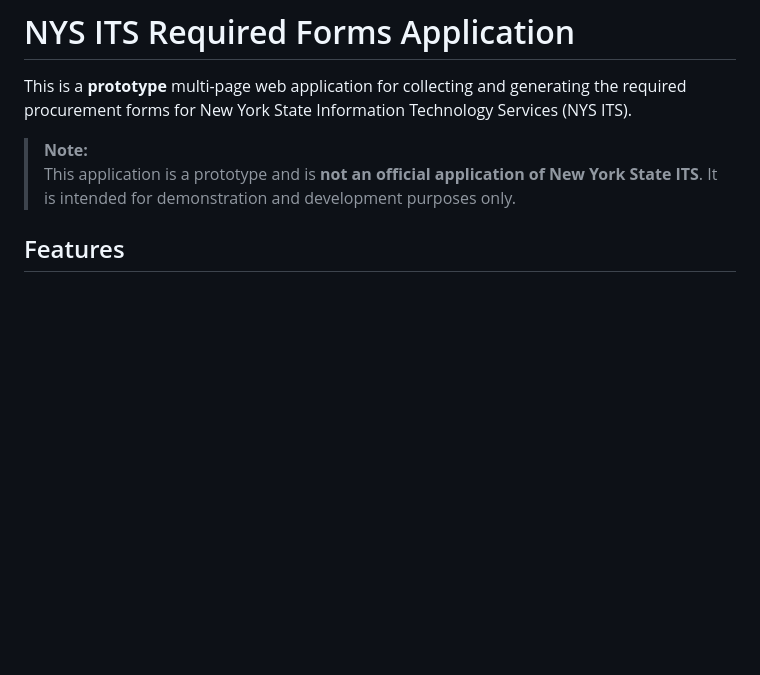
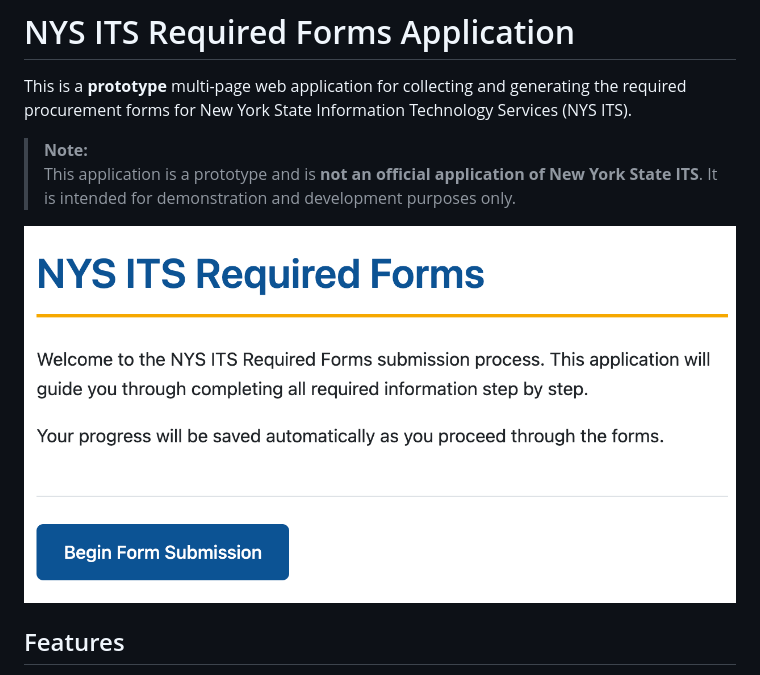
Before and after one commit to mheadd/nys-required-procurement-forms, a Markdown page: README.md, the part around the change. GitHub-like rendering; pictures changed too: index-page.png (added); blank space fills up the shorter version.

```diff
--- a/README.md
+++ b/README.md
@@ -4,6 +4,8 @@ This is a **prototype** multi-page web application for collecting and generating
 
 > **Note:**
 > This application is a prototype and is **not an official application of New York State ITS**. It is intended for demonstration and development purposes only.
+
+![Screenshot of the NYS ITS Required Forms prototype index page](index-page.png)
 
 ## Features
 - Step-by-step collection of [all required company, personnel, and certification information](unique-data-elements.md)
```
